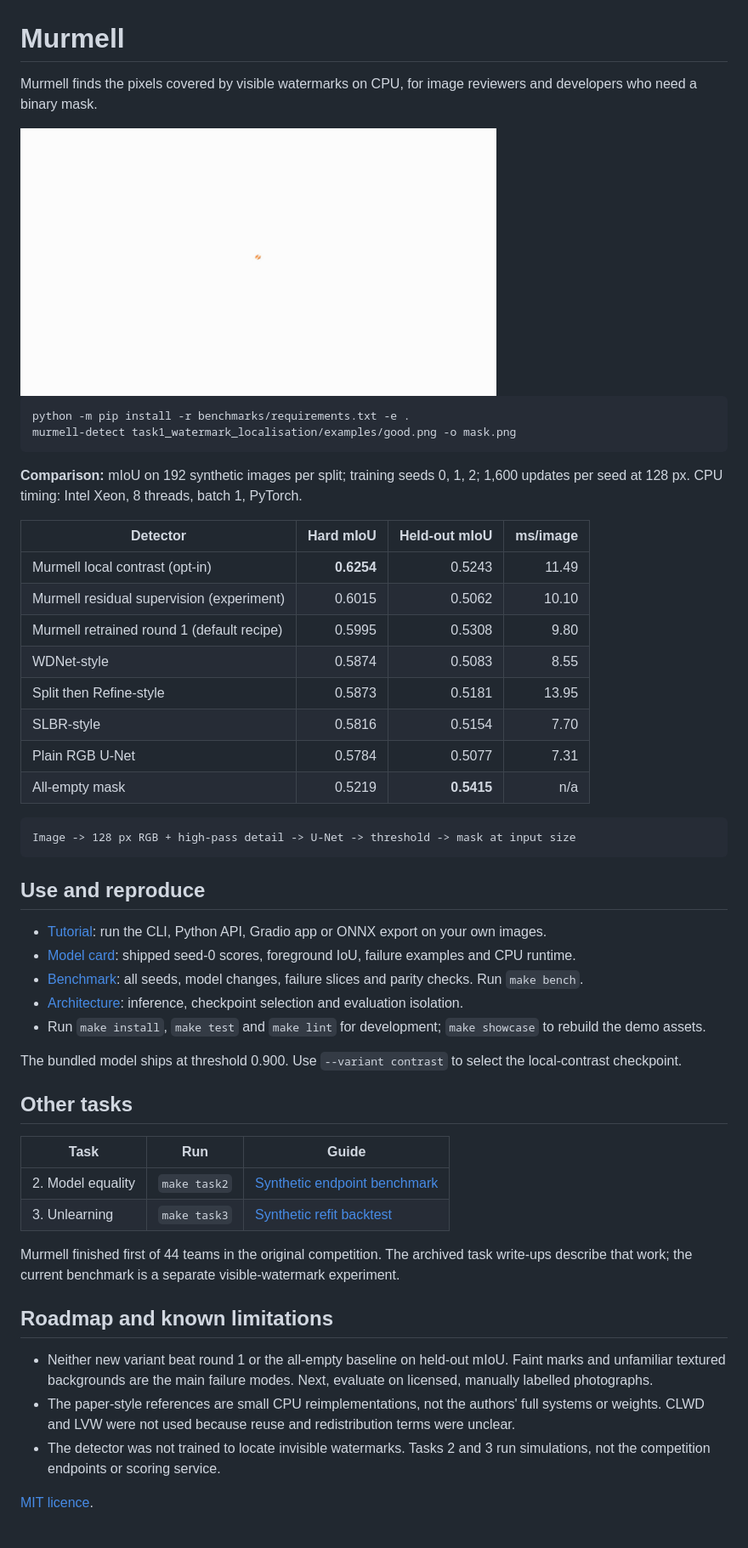
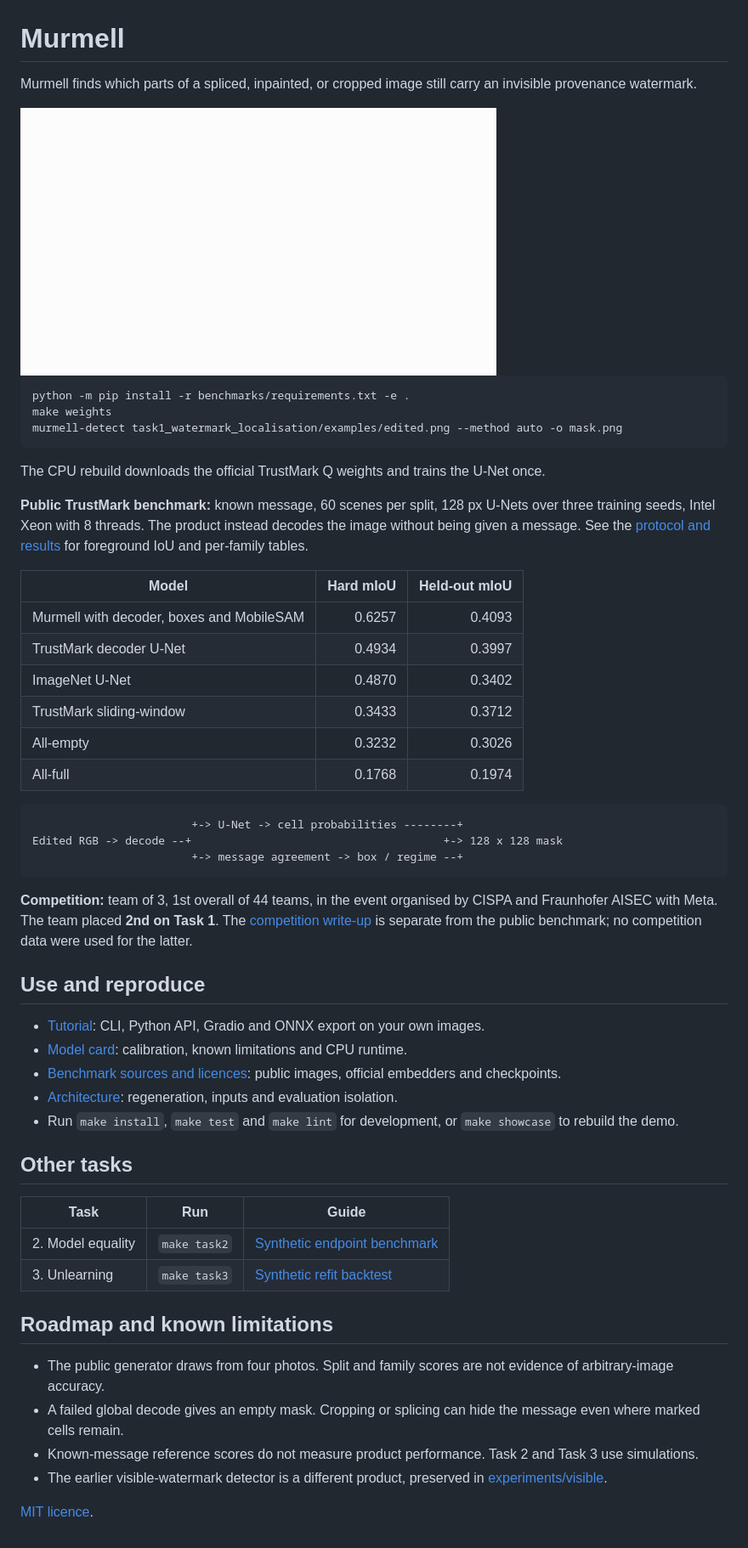
Before and after one commit to Wassbdr/murmell, a Markdown page: README.md, the part around one of its changes. Shown at 85% size. GitHub-like rendering; pictures changed too: showcase/demo.gif.

Commit message:
Showcase edited-image localisation
Co-Authored-By: bot_apk <apk@cognition.ai>

````diff
--- a/README.md
+++ b/README.md
@@ -1,4 +1,4 @@
 # Murmell
 
-Murmell finds the pixels covered by visible watermarks on CPU, for image reviewers and developers who need a binary mask.
+Murmell finds which parts of a spliced, inpainted, or cropped image still carry an invisible provenance watermark.
 
@@ -6,36 +6,42 @@ Murmell finds the pixels covered by visible watermarks on CPU, for image reviewe
 
 ```sh
 python -m pip install -r benchmarks/requirements.txt -e .
-murmell-detect task1_watermark_localisation/examples/good.png -o mask.png
+make weights
+murmell-detect task1_watermark_localisation/examples/edited.png --method auto -o mask.png
 ```
 
-**Comparison:** mIoU on 192 synthetic images per split; training seeds 0, 1, 2; 1,600 updates per seed at 128 px.
-CPU timing: Intel Xeon, 8 threads, batch 1, PyTorch.
+The CPU rebuild downloads the official TrustMark Q weights and trains the U-Net once.
 
-| Detector | Hard mIoU | Held-out mIoU | ms/image |
-|---|---:|---:|---:|
-| Murmell local contrast (opt-in) | **0.6254** | 0.5243 | 11.49 |
-| Murmell residual supervision (experiment) | 0.6015 | 0.5062 | 10.10 |
-| Murmell retrained round 1 (default recipe) | 0.5995 | 0.5308 | 9.80 |
-| WDNet-style | 0.5874 | 0.5083 | 8.55 |
-| Split then Refine-style | 0.5873 | 0.5181 | 13.95 |
-| SLBR-style | 0.5816 | 0.5154 | 7.70 |
-| Plain RGB U-Net | 0.5784 | 0.5077 | 7.31 |
-| All-empty mask | 0.5219 | **0.5415** | n/a |
+**Public TrustMark benchmark:** known message, 60 scenes per split, 128 px U-Nets over three training seeds,
+Intel Xeon with 8 threads. The product instead decodes the image without being given a message.
+See the [protocol and results](benchmarks/results.md) for foreground IoU and per-family tables.
+
+| Model | Hard mIoU | Held-out mIoU |
+|---|---:|---:|
+| Murmell with decoder, boxes and MobileSAM | 0.6257 | 0.4093 |
+| TrustMark decoder U-Net | 0.4934 | 0.3997 |
+| ImageNet U-Net | 0.4870 | 0.3402 |
+| TrustMark sliding-window | 0.3433 | 0.3712 |
+| All-empty | 0.3232 | 0.3026 |
+| All-full | 0.1768 | 0.1974 |
 
 ```text
-Image -> 128 px RGB + high-pass detail -> U-Net -> threshold -> mask at input size
+                        +-> U-Net -> cell probabilities --------+
+Edited RGB -> decode --+                                      +-> 128 x 128 mask
+                        +-> message agreement -> box / regime --+
 ```
+
+**Competition:** team of 3, 1st overall of 44 teams, in the event organised by CISPA and Fraunhofer AISEC with Meta.
+The team placed **2nd on Task 1**. The [competition write-up](task1_watermark_localisation/README.md) is separate
+from the public benchmark; no competition data were used for the latter.
 
 ## Use and reproduce
 
-- [Tutorial](docs/tutorial.md): run the CLI, Python API, Gradio app or ONNX export on your own images.
-- [Model card](docs/model_card.md): shipped seed-0 scores, foreground IoU, failure examples and CPU runtime.
-- [Benchmark](benchmarks/results.md): all seeds, model changes, failure slices and parity checks. Run `make bench`.
-- [Architecture](docs/architecture.md): inference, checkpoint selection and evaluation isolation.
-- Run `make install`, `make test` and `make lint` for development; `make showcase` to rebuild the demo assets.
-
-The bundled model ships at threshold 0.900. Use `--variant contrast` to select the local-contrast checkpoint.
+- [Tutorial](docs/tutorial.md): CLI, Python API, Gradio and ONNX export on your own images.
+- [Model card](docs/model_card.md): calibration, known limitations and CPU runtime.
+- [Benchmark sources and licences](benchmarks/invisible-sources.md): public images, official embedders and checkpoints.
+- [Architecture](docs/architecture.md): regeneration, inputs and evaluation isolation.
+- Run `make install`, `make test` and `make lint` for development, or `make showcase` to rebuild the demo.
 
 ## Other tasks
 
@@ -44,16 +50,11 @@ The bundled model ships at threshold 0.900. Use `--variant contrast` to select t
 | 2. Model equality | `make task2` | [Synthetic endpoint benchmark](docs/task2.md) |
 | 3. Unlearning | `make task3` | [Synthetic refit backtest](docs/task3.md) |
 
-Murmell finished first of 44 teams in the original competition. The archived task write-ups describe that work;
-the current benchmark is a separate visible-watermark experiment.
-
 ## Roadmap and known limitations
 
-- Neither new variant beat round 1 or the all-empty baseline on held-out mIoU. Faint marks and unfamiliar textured
-  backgrounds are the main failure modes. Next, evaluate on licensed, manually labelled photographs.
-- The paper-style references are small CPU reimplementations, not the authors' full systems or weights.
-  CLWD and LVW were not used because reuse and redistribution terms were unclear.
-- The detector was not trained to locate invisible watermarks. Tasks 2 and 3 run simulations, not the competition
-  endpoints or scoring service.
+- The public generator draws from four photos. Split and family scores are not evidence of arbitrary-image accuracy.
+- A failed global decode gives an empty mask. Cropping or splicing can hide the message even where marked cells remain.
+- Known-message reference scores do not measure product performance. Task 2 and Task 3 use simulations.
+- The earlier visible-watermark detector is a different product, preserved in [experiments/visible](experiments/visible/).
 
 [MIT licence](LICENSE).
````
Also changed, not shown: other parts of README.md (+1 -1 lines), showcase/poster.png, 5 other files.
